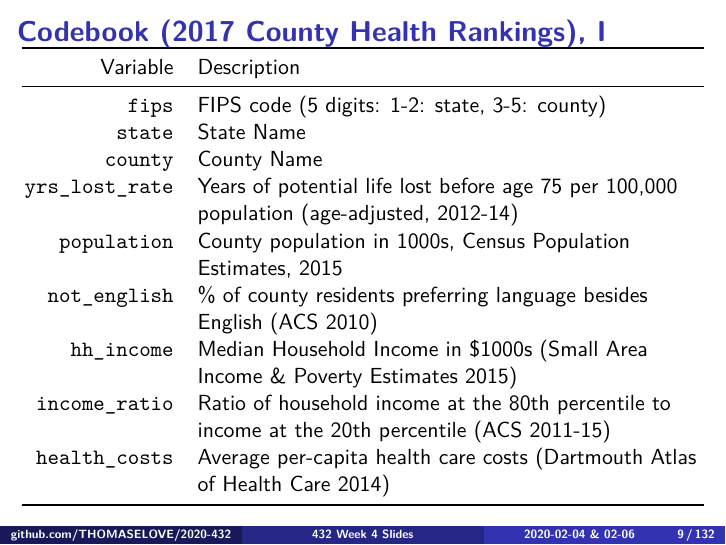
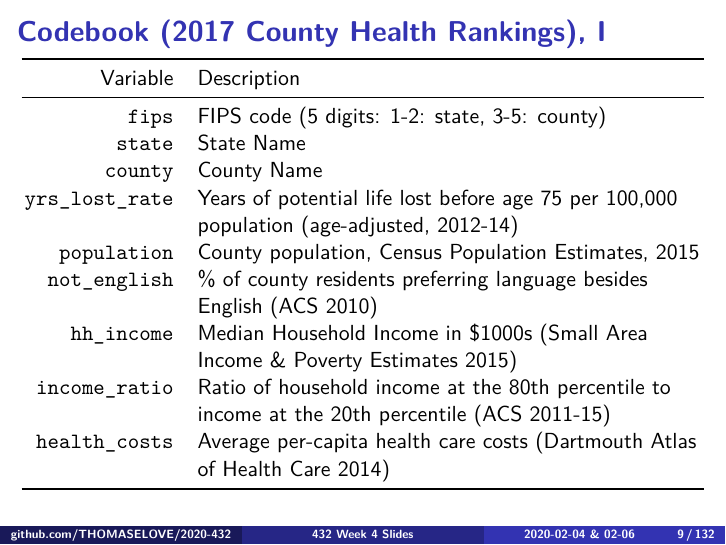
Before and after one commit to shivanshdave/2020-432, an R Markdown document (classes/class07/432_2020_week04.Rmd): page 9 of 132. Rendered offline with R 4.5, knitr and Pandoc, then LaTeX, with nearby package versions; some code elsewhere in the file could not run offline; column names are cleaned by a stand-in for the janitor package.

Commit message:
Updated Week 4 slides

```diff
--- a/classes/class07/432_2020_week04.Rmd
+++ b/classes/class07/432_2020_week04.Rmd
@@ -92,7 +92,7 @@ Variable        | Description
 `state`         | State Name
 `county`        | County Name
 `yrs_lost_rate` | Years of potential life lost before age 75 per 100,000 population (age-adjusted, 2012-14)
-`population`    | County population in 1000s, Census Population Estimates, 2015
+`population`    | County population, Census Population Estimates, 2015
 `not_english`   | % of county residents preferring language besides English (ACS 2010)
 `hh_income`     | Median Household Income in \$1000s (Small Area Income \& Poverty Estimates 2015)
 `income_ratio`  | Ratio of household income at the 80th percentile to income at the 20th percentile (ACS 2011-15)
```
Also changed, not shown: 1 other file.
